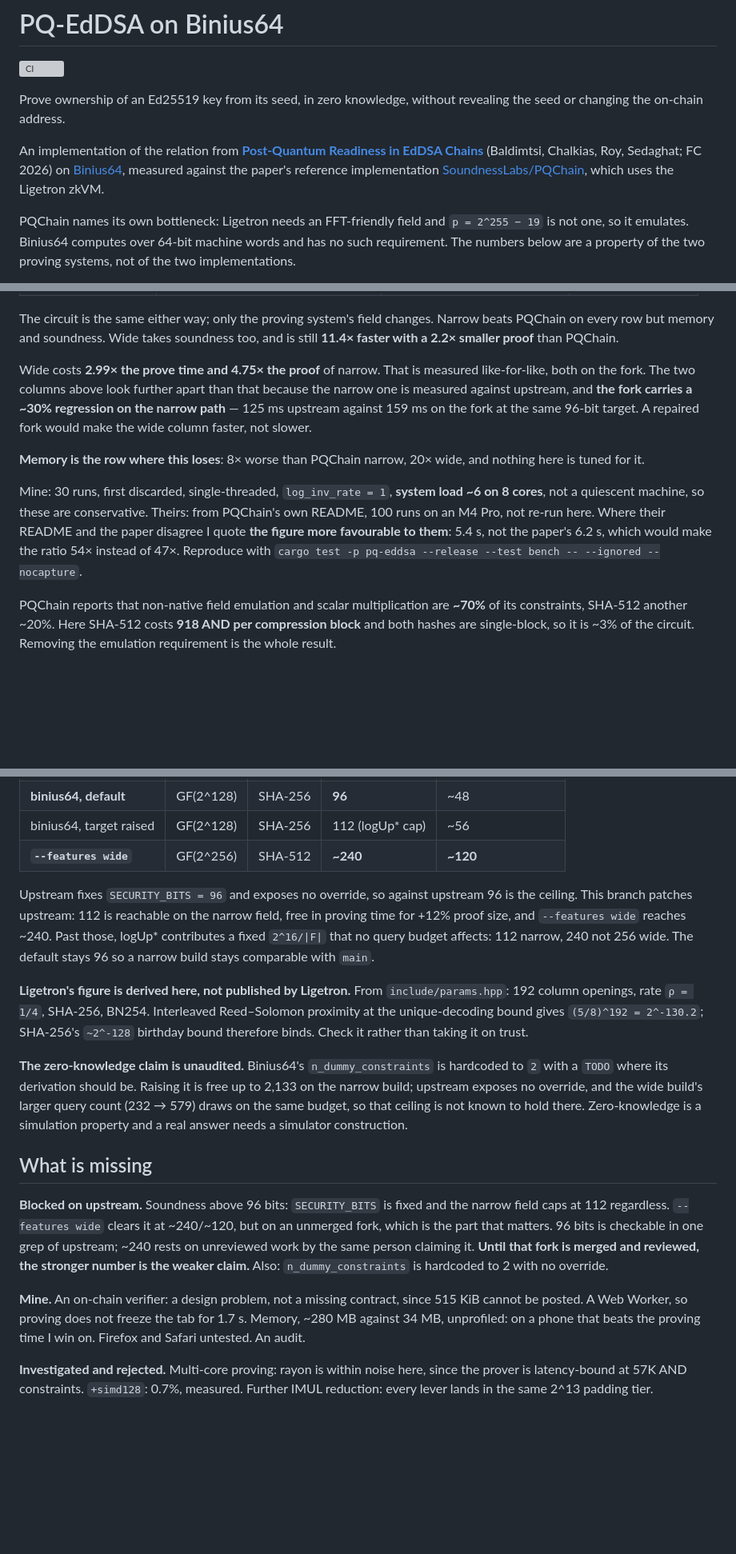
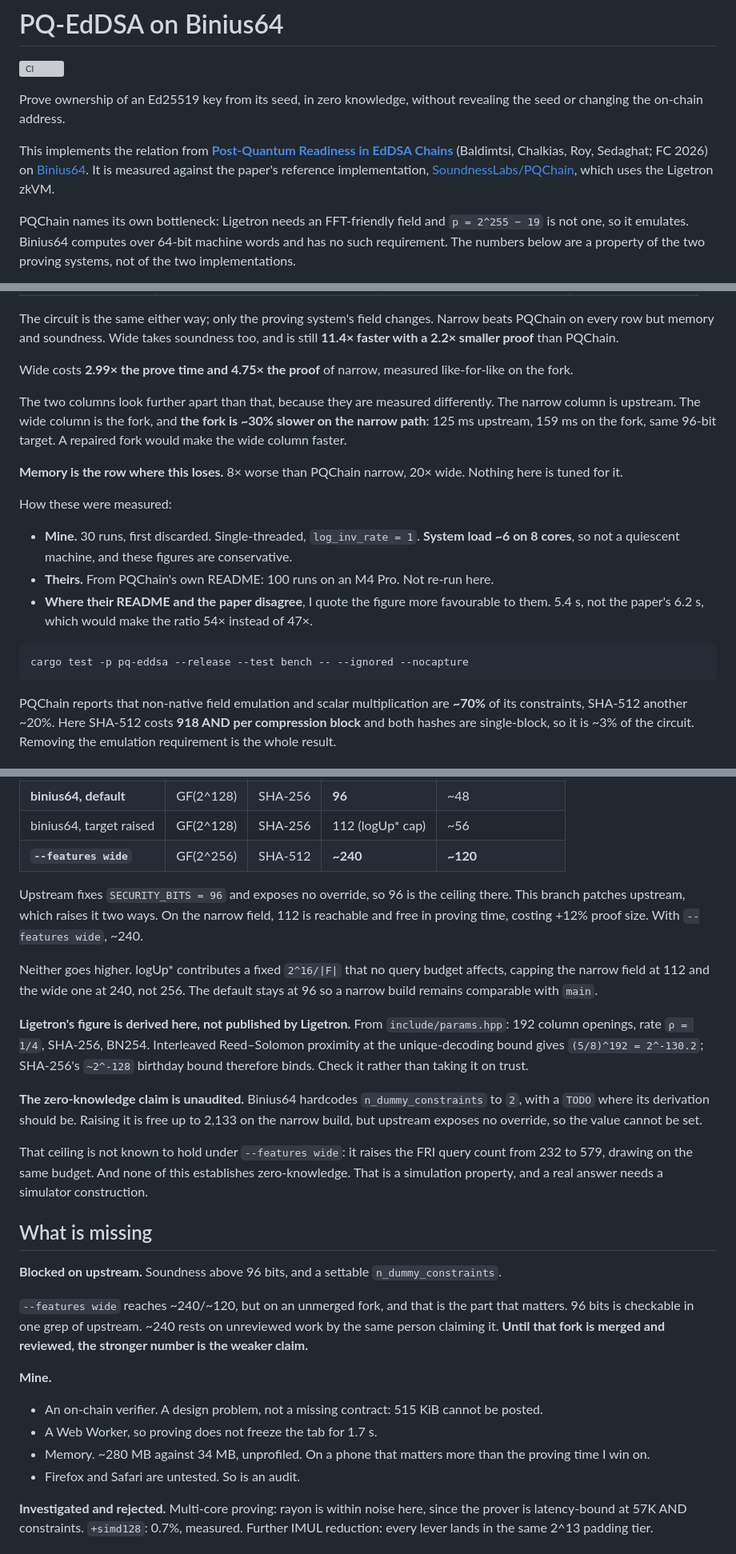
Before and after one commit to rahuljaguste/pq-edDSA, a Markdown page: README.md, 3 parts joined by grey strips. Shown at 80% size. GitHub-like rendering; blank space fills up the shorter version; grey boxes are pictures that could not be loaded.

Commit message:
docs: make the prose readable
Mean sentence length is now 13 words and the longest is 27. Before this
there were sentences of 43, 39 and 31 words, and paragraphs of 80.

The problem was consistent: lists packed into paragraphs with commas and
semicolons. Four are now actual lists. Benchmark methodology, which strung
mine-theirs-and-the-disagreement into one 80-word block, is three bullets.
"Mine to do" is four. The rest was long sentences doing two jobs, split
into two sentences each.

Nothing was rewritten for its own sake. All 35 numbers survive, links and
anchors resolve, and the substance is identical.

Checked for slop on the way out, since a rewrite is where it gets added:
2 em-dashes and both are table cells meaning "not applicable", one
"rather than", bold down from 50 to 39, no curly quotes, no ellipsis
characters, and none of the usual vocabulary.

````diff
--- a/README.md
+++ b/README.md
@@ -5,11 +5,12 @@
 Prove ownership of an Ed25519 key from its seed, in zero knowledge, without revealing the
 seed or changing the on-chain address.
 
-An implementation of the relation from **[Post-Quantum Readiness in EdDSA
+This implements the relation from **[Post-Quantum Readiness in EdDSA
 Chains](https://eprint.iacr.org/2025/1368.pdf)** (Baldimtsi, Chalkias, Roy, Sedaghat;
-FC 2026) on [Binius64](https://github.com/binius-zk/binius64), measured against the paper's
-reference implementation [SoundnessLabs/PQChain](https://github.com/SoundnessLabs/PQChain),
-which uses the Ligetron zkVM.
+FC 2026) on [Binius64](https://github.com/binius-zk/binius64). It is measured against the
+paper's reference implementation,
+[SoundnessLabs/PQChain](https://github.com/SoundnessLabs/PQChain), which uses the Ligetron
+zkVM.
 
 PQChain names its own bottleneck: Ligetron needs an FFT-friendly field and `p = 2^255 − 19`
 is not one, so it emulates. Binius64 computes over 64-bit machine words and has no such
@@ -77,21 +78,28 @@ The circuit is the same either way; only the proving system's field changes. Nar
 PQChain on every row but memory and soundness. Wide takes soundness too, and is still
 **11.4× faster with a 2.2× smaller proof** than PQChain.
 
-Wide costs **2.99× the prove time and 4.75× the proof** of narrow. That is measured
-like-for-like, both on the fork. The two columns above look further apart than that because
-the narrow one is measured against upstream, and **the fork carries a ~30% regression on the
-narrow path** — 125 ms upstream against 159 ms on the fork at the same 96-bit target. A
-repaired fork would make the wide column faster, not slower.
+Wide costs **2.99× the prove time and 4.75× the proof** of narrow, measured like-for-like
+on the fork.
 
-**Memory is the row where this loses**: 8× worse than PQChain narrow, 20× wide, and nothing
+The two columns look further apart than that, because they are measured differently. The
+narrow column is upstream. The wide column is the fork, and **the fork is ~30% slower on
+the narrow path**: 125 ms upstream, 159 ms on the fork, same 96-bit target. A repaired fork
+would make the wide column faster.
+
+**Memory is the row where this loses.** 8× worse than PQChain narrow, 20× wide. Nothing
 here is tuned for it.
 
-Mine: 30 runs, first discarded, single-threaded, `log_inv_rate = 1`, **system load ~6 on 8
-cores**, not a quiescent machine, so these are conservative. Theirs: from
-PQChain's own README, 100 runs on an M4 Pro, not re-run here. Where their README and the
-paper disagree I quote **the figure more favourable to them**: 5.4 s, not the paper's 6.2 s,
-which would make the ratio 54× instead of 47×. Reproduce with
-`cargo test -p pq-eddsa --release --test bench -- --ignored --nocapture`.
+How these were measured:
+
+- **Mine.** 30 runs, first discarded. Single-threaded, `log_inv_rate = 1`. **System load ~6
+  on 8 cores**, so not a quiescent machine, and these figures are conservative.
+- **Theirs.** From PQChain's own README: 100 runs on an M4 Pro. Not re-run here.
+- **Where their README and the paper disagree**, I quote the figure more favourable to
+  them. 5.4 s, not the paper's 6.2 s, which would make the ratio 54× instead of 47×.
+
+```bash
+cargo test -p pq-eddsa --release --test bench -- --ignored --nocapture
+```
 
 PQChain reports that non-native field emulation and scalar multiplication are **~70%** of
 its constraints, SHA-512 another ~20%. Here SHA-512 costs **918 AND per compression block**
@@ -130,36 +138,43 @@ with each other and not with `main`.
 | binius64, target raised | GF(2^128) | SHA-256 | 112 (logUp\* cap) | ~56 |
 | **`--features wide`** | GF(2^256) | SHA-512 | **~240** | **~120** |
 
-Upstream fixes `SECURITY_BITS = 96` and exposes no override, so against upstream 96 is the
-ceiling. This branch patches upstream: 112 is reachable on the narrow field, free in
-proving time for +12% proof size, and `--features wide` reaches ~240. Past those, logUp\*
-contributes a fixed `2^16/|F|` that no query budget affects: 112 narrow, 240 not 256 wide.
-The default stays 96 so a narrow build stays comparable with `main`.
+Upstream fixes `SECURITY_BITS = 96` and exposes no override, so 96 is the ceiling there.
+This branch patches upstream, which raises it two ways. On the narrow field, 112 is
+reachable and free in proving time, costing +12% proof size. With `--features wide`, ~240.
+
+Neither goes higher. logUp\* contributes a fixed `2^16/|F|` that no query budget affects,
+capping the narrow field at 112 and the wide one at 240, not 256. The default stays at 96
+so a narrow build remains comparable with `main`.
 
 **Ligetron's figure is derived here, not published by Ligetron.** From `include/params.hpp`:
 192 column openings, rate `ρ = 1/4`, SHA-256, BN254. Interleaved Reed–Solomon proximity at
 the unique-decoding bound gives `(5/8)^192 = 2^-130.2`; SHA-256's `~2^-128` birthday bound
 therefore binds. Check it rather than taking it on trust.
 
-**The zero-knowledge claim is unaudited.** Binius64's `n_dummy_constraints` is hardcoded to
-`2` with a `TODO` where its derivation should be. Raising it is free up to 2,133 on the
-narrow build; upstream exposes no override, and the wide build's larger query count (232 →
-579) draws on the same budget, so that ceiling is not known to hold there. Zero-knowledge is
-a simulation property and a real answer needs a simulator construction.
+**The zero-knowledge claim is unaudited.** Binius64 hardcodes `n_dummy_constraints` to `2`,
+with a `TODO` where its derivation should be. Raising it is free up to 2,133 on the narrow
+build, but upstream exposes no override, so the value cannot be set.
+
+That ceiling is not known to hold under `--features wide`: it raises the FRI query count
+from 232 to 579, drawing on the same budget. And none of this establishes zero-knowledge.
+That is a simulation property, and a real answer needs a simulator construction.
 
 ## What is missing
 
-**Blocked on upstream.** Soundness above 96 bits: `SECURITY_BITS` is fixed and the narrow
-field caps at 112 regardless. `--features wide` clears it at ~240/~120, but on an unmerged
-fork, which is the part that matters. 96 bits is checkable in one grep of upstream;
-~240 rests on unreviewed work by the same person claiming it. **Until that fork is merged
-and reviewed, the stronger number is the weaker claim.** Also: `n_dummy_constraints` is
-hardcoded to 2 with no override.
+**Blocked on upstream.** Soundness above 96 bits, and a settable `n_dummy_constraints`.
 
-**Mine.** An on-chain verifier: a design problem, not a missing contract, since 515 KiB
-cannot be posted. A Web Worker, so proving does not freeze the tab for 1.7 s. Memory, ~280
-MB against 34 MB, unprofiled: on a phone that beats the proving time I win on. Firefox and
-Safari untested. An audit.
+`--features wide` reaches ~240/~120, but on an unmerged fork, and that is the part that
+matters. 96 bits is checkable in one grep of upstream. ~240 rests on unreviewed work by the
+same person claiming it. **Until that fork is merged and reviewed, the stronger number is
+the weaker claim.**
+
+**Mine.**
+
+- An on-chain verifier. A design problem, not a missing contract: 515 KiB cannot be posted.
+- A Web Worker, so proving does not freeze the tab for 1.7 s.
+- Memory. ~280 MB against 34 MB, unprofiled. On a phone that matters more than the proving
+  time I win on.
+- Firefox and Safari are untested. So is an audit.
 
 **Investigated and rejected.** Multi-core proving: rayon is within noise here, since the
 prover is latency-bound at 57K AND constraints. `+simd128`: 0.7%, measured. Further IMUL
````
